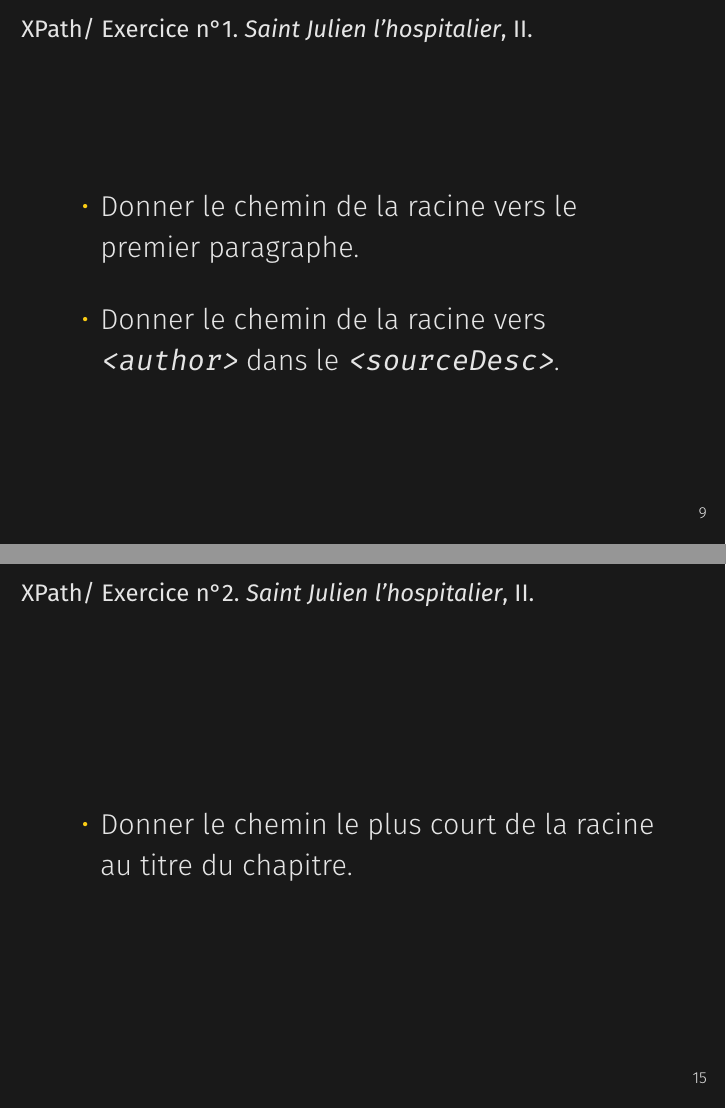
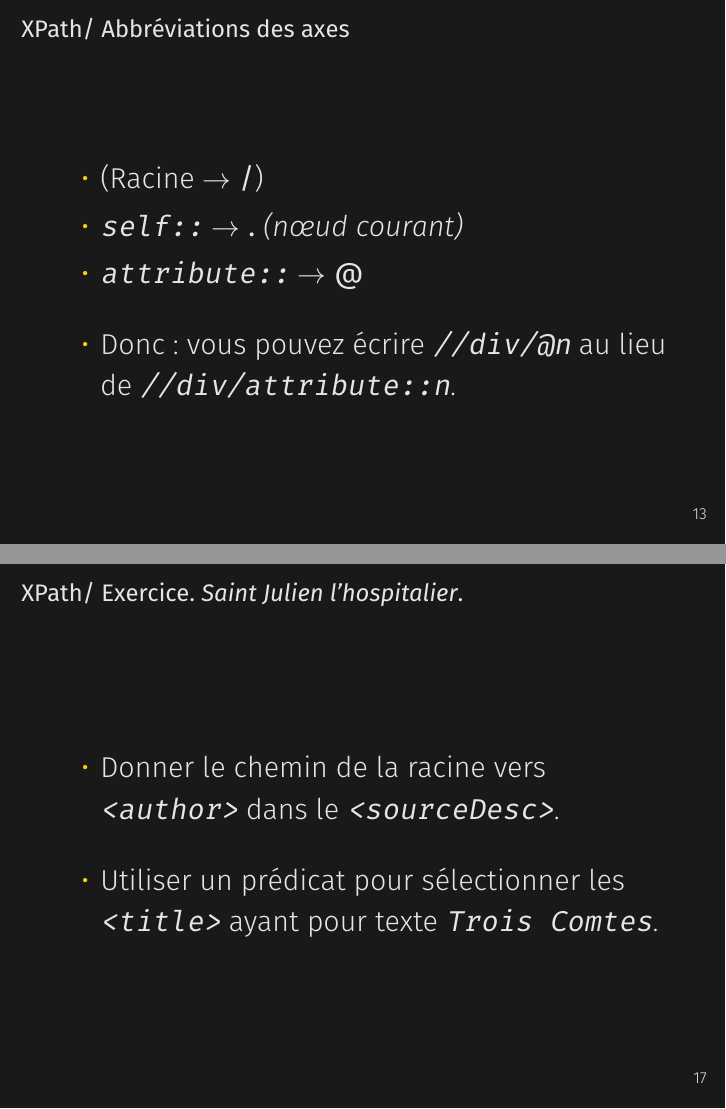
Before and after one commit to jeandamien-genero/xslt-class, LaTeX slides (class-1/class-1.tex): pages 12 and 18 of 31 before the commit and pages 16 and 20 of 30 after it, joined at a grey line. The pictures show the PDF file class-1/class-1.pdf that the author committed with the source.

Commit message:
update class1

```diff
--- a/class-1/class-1.tex
+++ b/class-1/class-1.tex
@@ -180,15 +180,6 @@
 
     \end{frame}
 
-    \begin{frame}{XPath/ Exercice n°1. \textit{Saint Julien l'hospitalier}, II.}
-        \Large
-        \begin{itemize}
-            \item Donner le chemin de la racine vers les paragraphes \texttt{<p>}.
-            \bigskip
-            \item Donner le chemin de la racine vers \texttt{<author>} dans le \texttt{<sourceDesc>}.
-        \end{itemize}
-    \end{frame}
-
         \begin{frame}{XPath/ Axes de relation}
         \Large
         \begin{itemize}
@@ -236,15 +227,9 @@
         \begin{itemize}
             \item (Racine $\rightarrow$ \textbf{/})
             \item \texttt{self::} $\rightarrow$ \textbf{.} \textit{(n\oe ud courant)}
-            \item \texttt{descendant-or-self::} $\rightarrow$ \textbf{..}
             \item \texttt{attribute::} $\rightarrow$ \textbf{@}
-        \end{itemize}
-    \end{frame}
-
-    \begin{frame}{XPath/ Exercice n°2. \textit{Saint Julien l'hospitalier}, II.}
-        \Large
-        \begin{itemize}
-            \item Donner le chemin le plus court de la racine aux titres des chapitres (\texttt{<head>}).
+            \bigskip
+            \item Donc : vous pouvez écrire \texttt{//div/@n} au lieu de \texttt{//div/attribute::n}.
         \end{itemize}
     \end{frame}
 
@@ -276,11 +256,3 @@
-    \begin{frame}{XPath/ Exercice n°3. \textit{Saint Julien l'hospitalier}, II.}
-        \Large
-        \begin{itemize}
-            \item Utiliser un prédicat pour sélectionner les \texttt{<title>} ayant pour texte \texttt{Trois Comtes}.
-            \bigskip
-            \item Utiliser un prédicat pour sélectionner le \textbf{deuxième} ou le \textbf{cinquième paragraphe} du \textbf{premier chapitre} (deux solutions).
-            \bigskip
-
         \end{itemize}
     \end{frame}
 
@@ -294,7 +266,16 @@
         \end{itemize}
     \end{frame}
 
-    \section{XSLT : première approche}
+    \begin{frame}{XPath/ Exercice. \textit{Saint Julien l'hospitalier}.}
+        \Large
+        \begin{itemize}
+            \item Donner le chemin de la racine vers \texttt{<author>} dans le \texttt{<sourceDesc>}.
+            \bigskip
+            \item Utiliser un prédicat pour sélectionner les \texttt{<title>} ayant pour texte \texttt{Trois Comtes}.
+        \end{itemize}
+    \end{frame}
+
+    \section{XSLT : élément racine et instructions de premier niveau}
 
     \begin{frame}{XSLT/ Définition}
         \Large
```
Also changed, not shown: class-1/class-1.pdf, class-1/class-1.tex (35 more changed lines).
